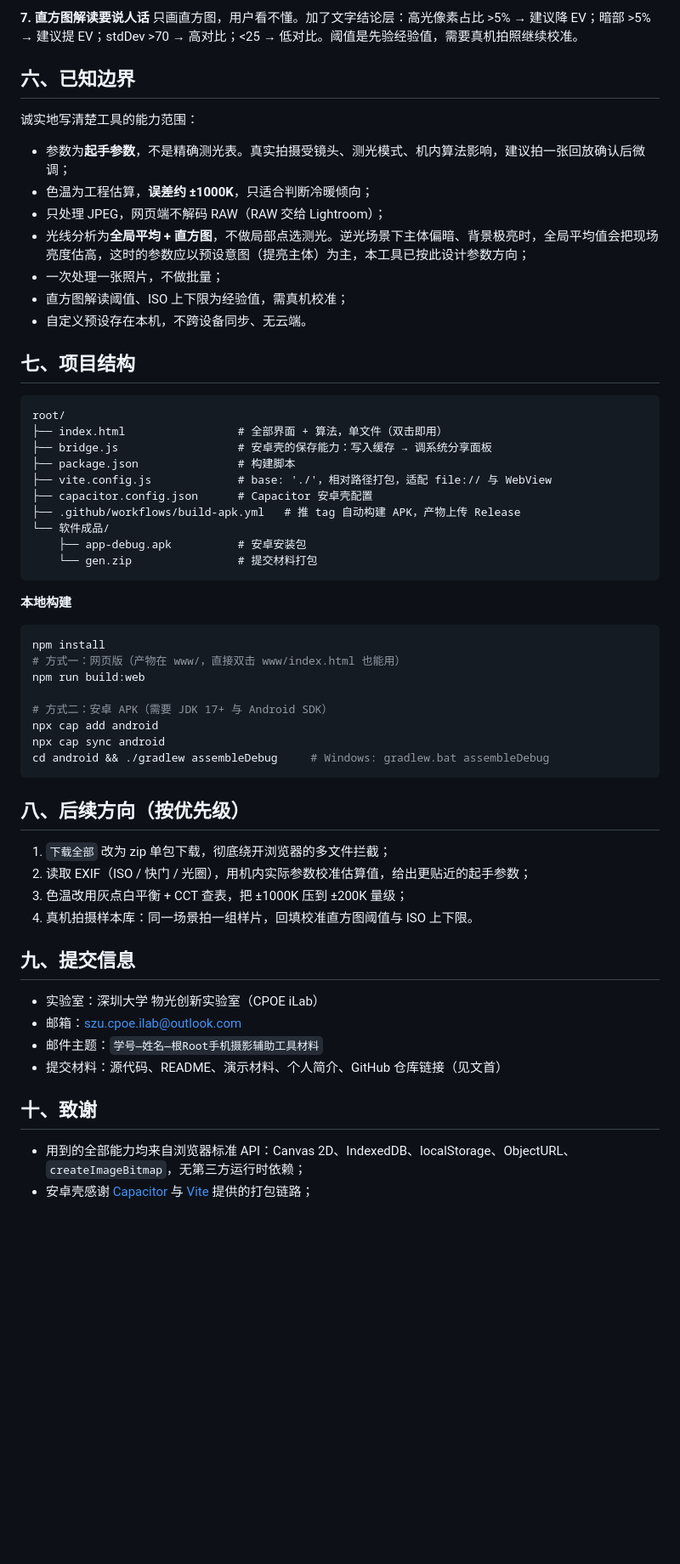
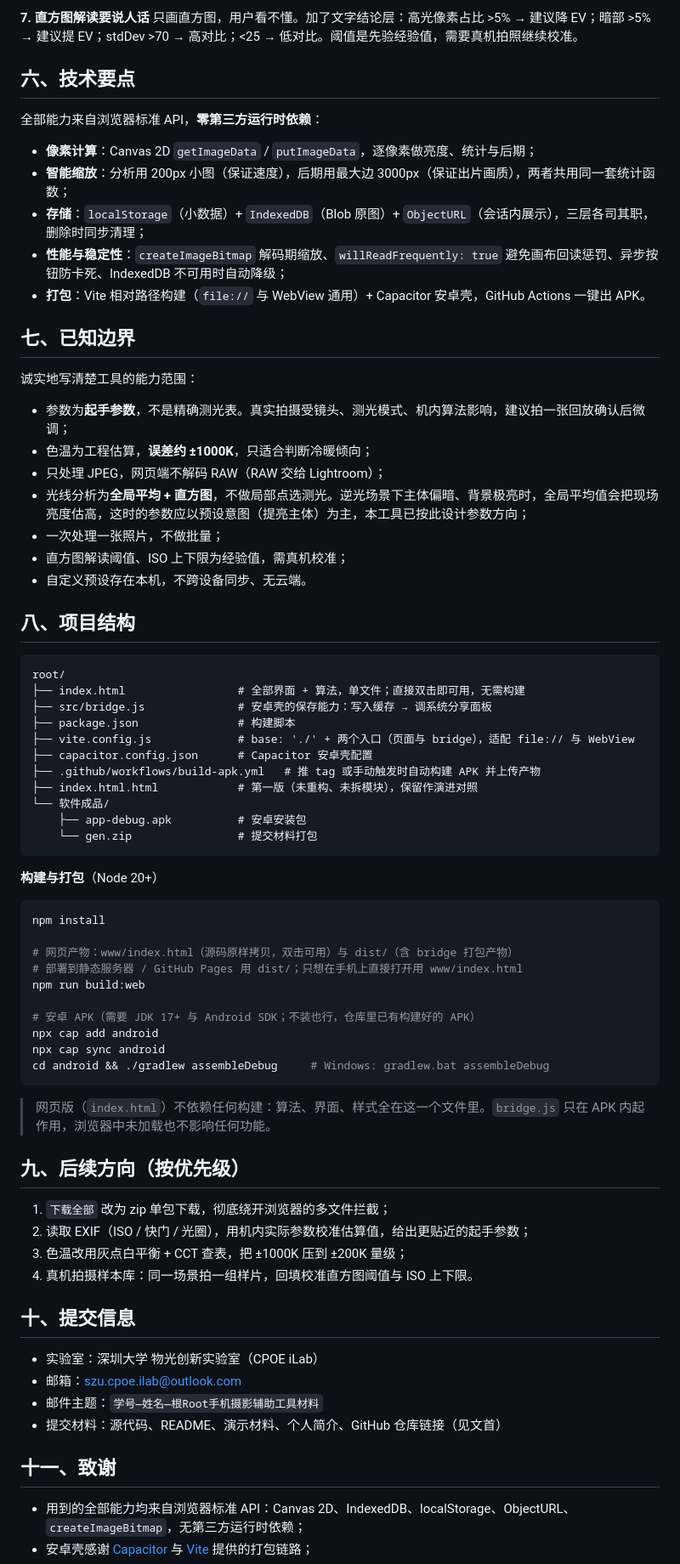
Before and after one commit to ZisenYe19/root-photo-assistant, a Markdown page: README.md, the part around one of its changes. Shown at 85% size. Rendered like a GitHub page; blank space fills up the shorter version.

Commit message:
README：补技术要点与实测数据，修正章节编号

````diff
--- a/README.md
+++ b/README.md
@@ -157,7 +163,17 @@ ISO 的 `isoMode` 是必要的：剪影和高亮场景的语义是"故意欠曝/
 **7. 直方图解读要说人话**
 只画直方图，用户看不懂。加了文字结论层：高光像素占比 >5% → 建议降 EV；暗部 >5% → 建议提 EV；stdDev >70 → 高对比；<25 → 低对比。阈值是先验经验值，需要真机拍照继续校准。
 
-## 六、已知边界
+## 六、技术要点
+
+全部能力来自浏览器标准 API，**零第三方运行时依赖**：
+
+- **像素计算**：Canvas 2D `getImageData` / `putImageData`，逐像素做亮度、统计与后期；
+- **智能缩放**：分析用 200px 小图（保证速度），后期用最大边 3000px（保证出片画质），两者共用同一套统计函数；
+- **存储**：`localStorage`（小数据）+ `IndexedDB`（Blob 原图）+ `ObjectURL`（会话内展示），三层各司其职，删除时同步清理；
+- **性能与稳定性**：`createImageBitmap` 解码期缩放、`willReadFrequently: true` 避免画布回读惩罚、异步按钮防卡死、IndexedDB 不可用时自动降级；
+- **打包**：Vite 相对路径构建（`file://` 与 WebView 通用）+ Capacitor 安卓壳，GitHub Actions 一键出 APK。
+
+## 七、已知边界
 
 诚实地写清楚工具的能力范围：
 
@@ -169,49 +185,54 @@ ISO 的 `isoMode` 是必要的：剪影和高亮场景的语义是"故意欠曝/
 - 直方图解读阈值、ISO 上下限为经验值，需真机校准；
 - 自定义预设存在本机，不跨设备同步、无云端。
 
-## 七、项目结构
+## 八、项目结构
 
 ```
 root/
-├── index.html                 # 全部界面 + 算法，单文件（双击即用）
-├── bridge.js                  # 安卓壳的保存能力：写入缓存 → 调系统分享面板
+├── index.html                 # 全部界面 + 算法，单文件；直接双击即可用，无需构建
+├── src/bridge.js              # 安卓壳的保存能力：写入缓存 → 调系统分享面板
 ├── package.json               # 构建脚本
-├── vite.config.js             # base: './'，相对路径打包，适配 file:// 与 WebView
+├── vite.config.js             # base: './' + 两个入口（页面与 bridge），适配 file:// 与 WebView
 ├── capacitor.config.json      # Capacitor 安卓壳配置
-├── .github/workflows/build-apk.yml   # 推 tag 自动构建 APK，产物上传 Release
+├── .github/workflows/build-apk.yml   # 推 tag 或手动触发时自动构建 APK 并上传产物
+├── index.html.html            # 第一版（未重构、未拆模块），保留作演进对照
 └── 软件成品/
     ├── app-debug.apk          # 安卓安装包
     └── gen.zip                # 提交材料打包
 ```
 
-**本地构建**
+**构建与打包**（Node 20+）
 
 ```bash
 npm install
-# 方式一：网页版（产物在 www/，直接双击 www/index.html 也能用）
+
+# 网页产物：www/index.html（源码原样拷贝，双击可用）与 dist/（含 bridge 打包产物）
+# 部署到静态服务器 / GitHub Pages 用 dist/；只想在手机上直接打开用 www/index.html
 npm run build:web
 
-# 方式二：安卓 APK（需要 JDK 17+ 与 Android SDK）
+# 安卓 APK（需要 JDK 17+ 与 Android SDK；不装也行，仓库里已有构建好的 APK）
 npx cap add android
 npx cap sync android
 cd android && ./gradlew assembleDebug     # Windows: gradlew.bat assembleDebug
 ```
 
-## 八、后续方向（按优先级）
+> 网页版（`index.html`）不依赖任何构建：算法、界面、样式全在这一个文件里。`bridge.js` 只在 APK 内起作用，浏览器中未加载也不影响任何功能。
+
+## 九、后续方向（按优先级）
 
 1. `下载全部` 改为 zip 单包下载，彻底绕开浏览器的多文件拦截；
 2. 读取 EXIF（ISO / 快门 / 光圈），用机内实际参数校准估算值，给出更贴近的起手参数；
 3. 色温改用灰点白平衡 + CCT 查表，把 ±1000K 压到 ±200K 量级；
 4. 真机拍摄样本库：同一场景拍一组样片，回填校准直方图阈值与 ISO 上下限。
 
-## 九、提交信息
+## 十、提交信息
 
 - 实验室：深圳大学 物光创新实验室（CPOE iLab）
 - 邮箱：szu.cpoe.ilab@outlook.com
 - 邮件主题：`学号—姓名—根Root手机摄影辅助工具材料`
 - 提交材料：源代码、README、演示材料、个人简介、GitHub 仓库链接（见文首）
 
-## 十、致谢
+## 十一、致谢
 
 - 用到的全部能力均来自浏览器标准 API：Canvas 2D、IndexedDB、localStorage、ObjectURL、`createImageBitmap`，无第三方运行时依赖；
 - 安卓壳感谢 [Capacitor](https://capacitorjs.com/) 与 [Vite](https://vitejs.dev/) 提供的打包链路；
````
Also changed, not shown: other parts of README.md (+7 -1 lines).
